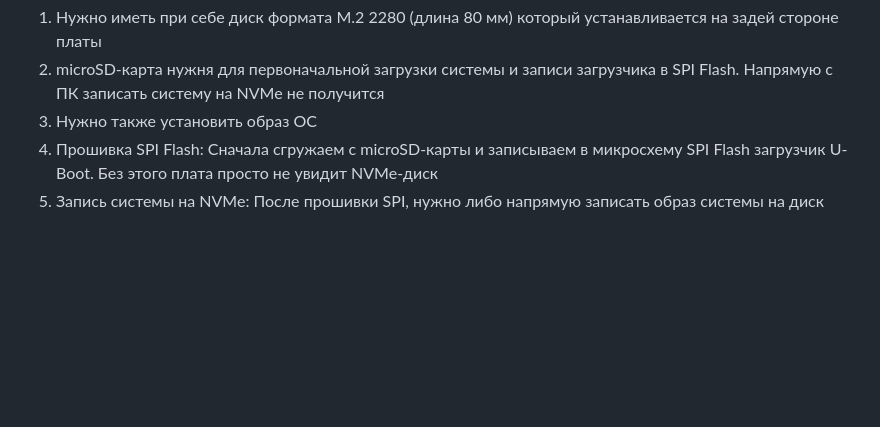
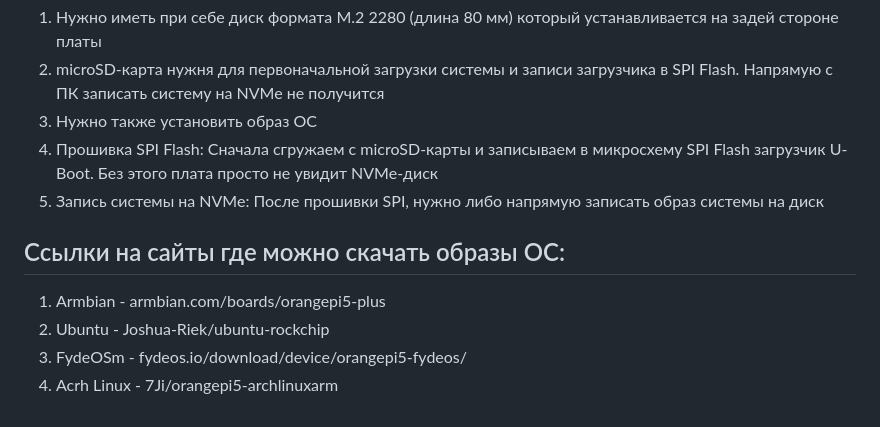
Before and after one commit to temochkalu/Project-1, a Markdown page: code-user/orangepi5plus-install.md, the part around the change. GitHub-like rendering; blank space fills up the shorter version.

Commit message:
links to websites with operating systems

```diff
--- a/code-user/orangepi5plus-install.md
+++ b/code-user/orangepi5plus-install.md
@@ -92,3 +92,8 @@ RK3588 загружается в таком порядке:
 3) Нужно также установить образ ОС
 4) Прошивка SPI Flash: Сначала сгружаем с microSD-карты и записываем в микросхему SPI Flash загрузчик U-Boot. Без этого плата просто не увидит NVMe-диск
 5) Запись системы на NVMe: После прошивки SPI, нужно либо напрямую записать образ системы на диск
+## Ссылки на сайты где можно скачать образы ОС:
+1) Armbian - armbian.com/boards/orangepi5-plus
+2) Ubuntu - Joshua-Riek/ubuntu-rockchip
+3) FydeOSm - fydeos.io/download/device/orangepi5-fydeos/
+4) Acrh Linux - 7Ji/orangepi5-archlinuxarm
```
